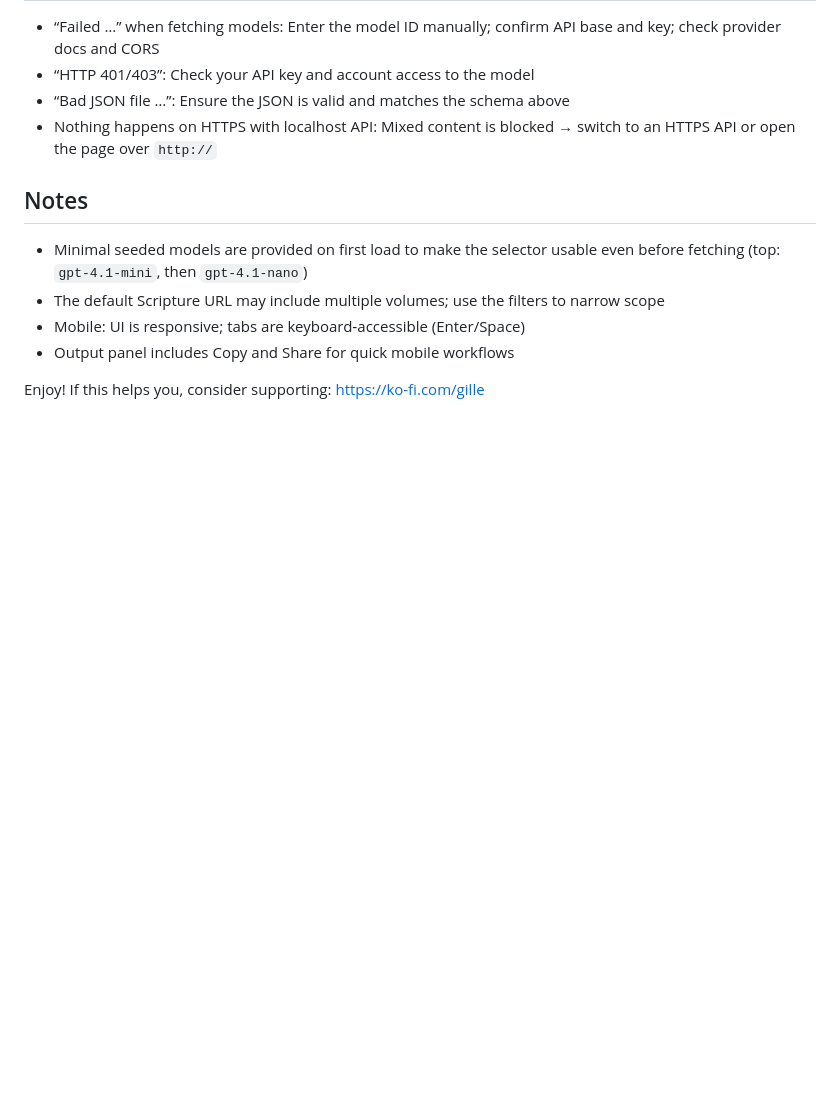
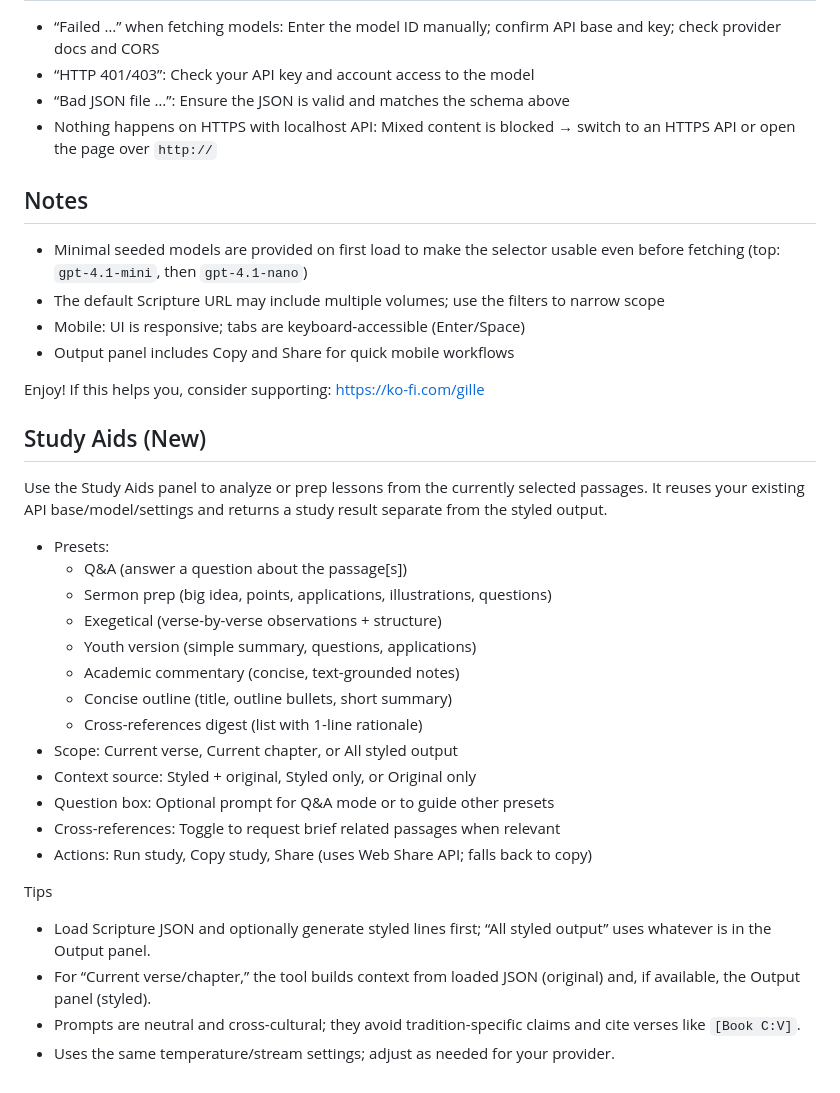
Before and after one commit to helix4u/Bible-Styler, a Markdown page: README.md, the part around the change. Rendered like a GitHub page; blank space fills up the shorter version.

```diff
--- a/README.md
+++ b/README.md
@@ -185,3 +185,27 @@ Never commit or share your key. If you get 401/403 errors, recheck the key and t
  - Output panel includes Copy and Share for quick mobile workflows
 
 Enjoy! If this helps you, consider supporting: https://ko-fi.com/gille
+
+## Study Aids (New)
+
+Use the Study Aids panel to analyze or prep lessons from the currently selected passages. It reuses your existing API base/model/settings and returns a study result separate from the styled output.
+
+- Presets:
+  - Q&A (answer a question about the passage[s])
+  - Sermon prep (big idea, points, applications, illustrations, questions)
+  - Exegetical (verse-by-verse observations + structure)
+  - Youth version (simple summary, questions, applications)
+  - Academic commentary (concise, text-grounded notes)
+  - Concise outline (title, outline bullets, short summary)
+  - Cross-references digest (list with 1-line rationale)
+- Scope: Current verse, Current chapter, or All styled output
+- Context source: Styled + original, Styled only, or Original only
+- Question box: Optional prompt for Q&A mode or to guide other presets
+- Cross-references: Toggle to request brief related passages when relevant
+- Actions: Run study, Copy study, Share (uses Web Share API; falls back to copy)
+
+Tips
+- Load Scripture JSON and optionally generate styled lines first; “All styled output” uses whatever is in the Output panel.
+- For “Current verse/chapter,” the tool builds context from loaded JSON (original) and, if available, the Output panel (styled).
+- Prompts are neutral and cross-cultural; they avoid tradition-specific claims and cite verses like `[Book C:V]`.
+- Uses the same temperature/stream settings; adjust as needed for your provider.
```
